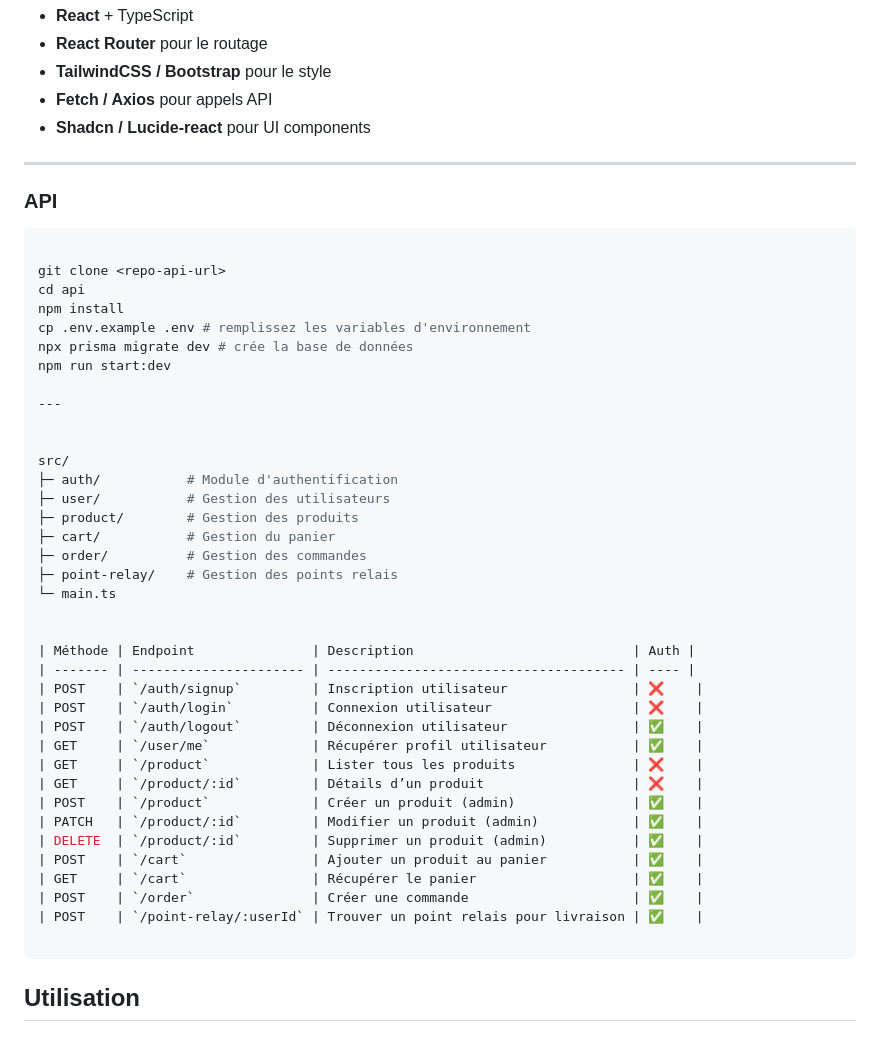
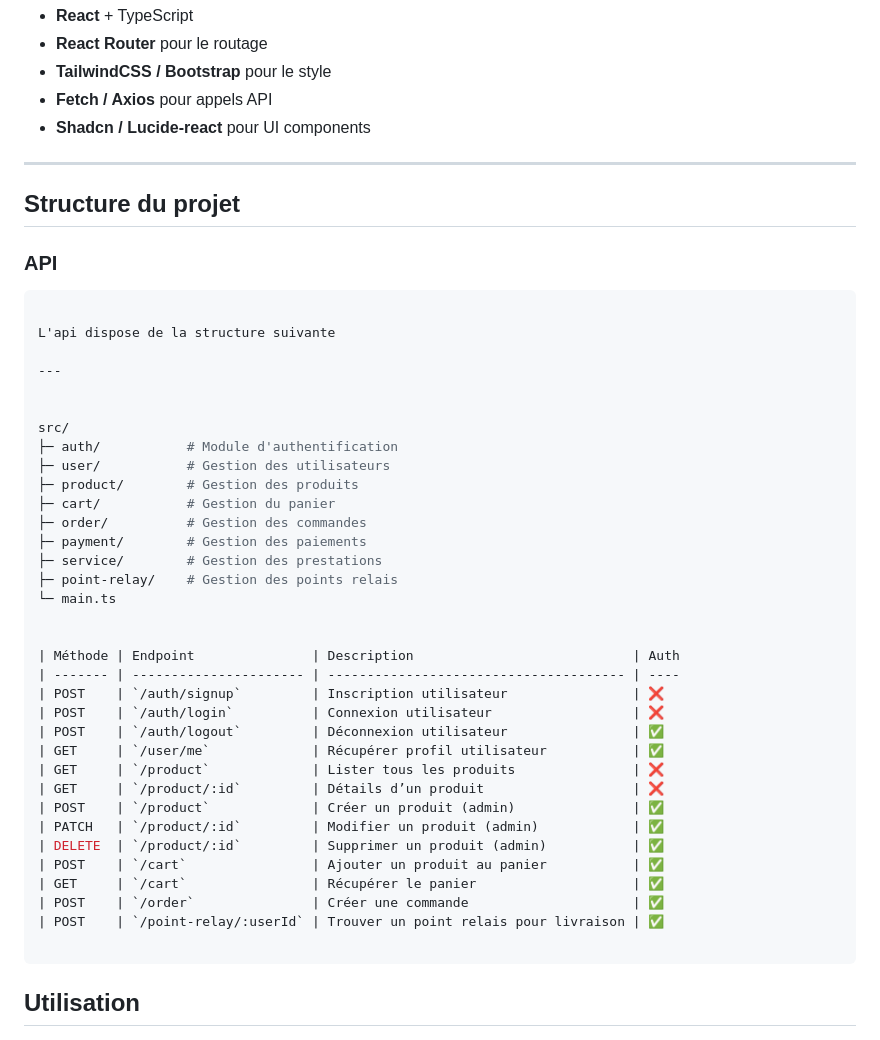
Before and after one commit to kingcrud12/eboutique_reconcil_beauty_afro, a Markdown page: README.md, the part around the change. Rendered like a GitHub page.

````diff
--- a/README.md
+++ b/README.md
@@ -71,15 +71,12 @@
 
 ---
 
+## Structure du projet
+
 ### API
 ```bash
 
-git clone <repo-api-url>
-cd api
-npm install
-cp .env.example .env # remplissez les variables d'environnement
-npx prisma migrate dev # crée la base de données
-npm run start:dev
+L'api dispose de la structure suivante
 
 ---
 
@@ -90,25 +87,27 @@ src/
 ├─ product/        # Gestion des produits
 ├─ cart/           # Gestion du panier
 ├─ order/          # Gestion des commandes
+├─ payment/        # Gestion des paiements
+├─ service/        # Gestion des prestations
 ├─ point-relay/    # Gestion des points relais
 └─ main.ts
 
 
-| Méthode | Endpoint               | Description                            | Auth |
-| ------- | ---------------------- | -------------------------------------- | ---- |
-| POST    | `/auth/signup`         | Inscription utilisateur                | ❌    |
-| POST    | `/auth/login`          | Connexion utilisateur                  | ❌    |
-| POST    | `/auth/logout`         | Déconnexion utilisateur                | ✅    |
-| GET     | `/user/me`             | Récupérer profil utilisateur           | ✅    |
-| GET     | `/product`             | Lister tous les produits               | ❌    |
-| GET     | `/product/:id`         | Détails d’un produit                   | ❌    |
-| POST    | `/product`             | Créer un produit (admin)               | ✅    |
-| PATCH   | `/product/:id`         | Modifier un produit (admin)            | ✅    |
-| DELETE  | `/product/:id`         | Supprimer un produit (admin)           | ✅    |
-| POST    | `/cart`                | Ajouter un produit au panier           | ✅    |
-| GET     | `/cart`                | Récupérer le panier                    | ✅    |
-| POST    | `/order`               | Créer une commande                     | ✅    |
-| POST    | `/point-relay/:userId` | Trouver un point relais pour livraison | ✅    |
+| Méthode | Endpoint               | Description                            | Auth
+| ------- | ---------------------- | -------------------------------------- | ----
+| POST    | `/auth/signup`         | Inscription utilisateur                | ❌
+| POST    | `/auth/login`          | Connexion utilisateur                  | ❌
+| POST    | `/auth/logout`         | Déconnexion utilisateur                | ✅
+| GET     | `/user/me`             | Récupérer profil utilisateur           | ✅
+| GET     | `/product`             | Lister tous les produits               | ❌
+| GET     | `/product/:id`         | Détails d’un produit                   | ❌
+| POST    | `/product`             | Créer un produit (admin)               | ✅
+| PATCH   | `/product/:id`         | Modifier un produit (admin)            | ✅
+| DELETE  | `/product/:id`         | Supprimer un produit (admin)           | ✅
+| POST    | `/cart`                | Ajouter un produit au panier           | ✅
+| GET     | `/cart`                | Récupérer le panier                    | ✅
+| POST    | `/order`               | Créer une commande                     | ✅
+| POST    | `/point-relay/:userId` | Trouver un point relais pour livraison | ✅
 
 ```
 
````
